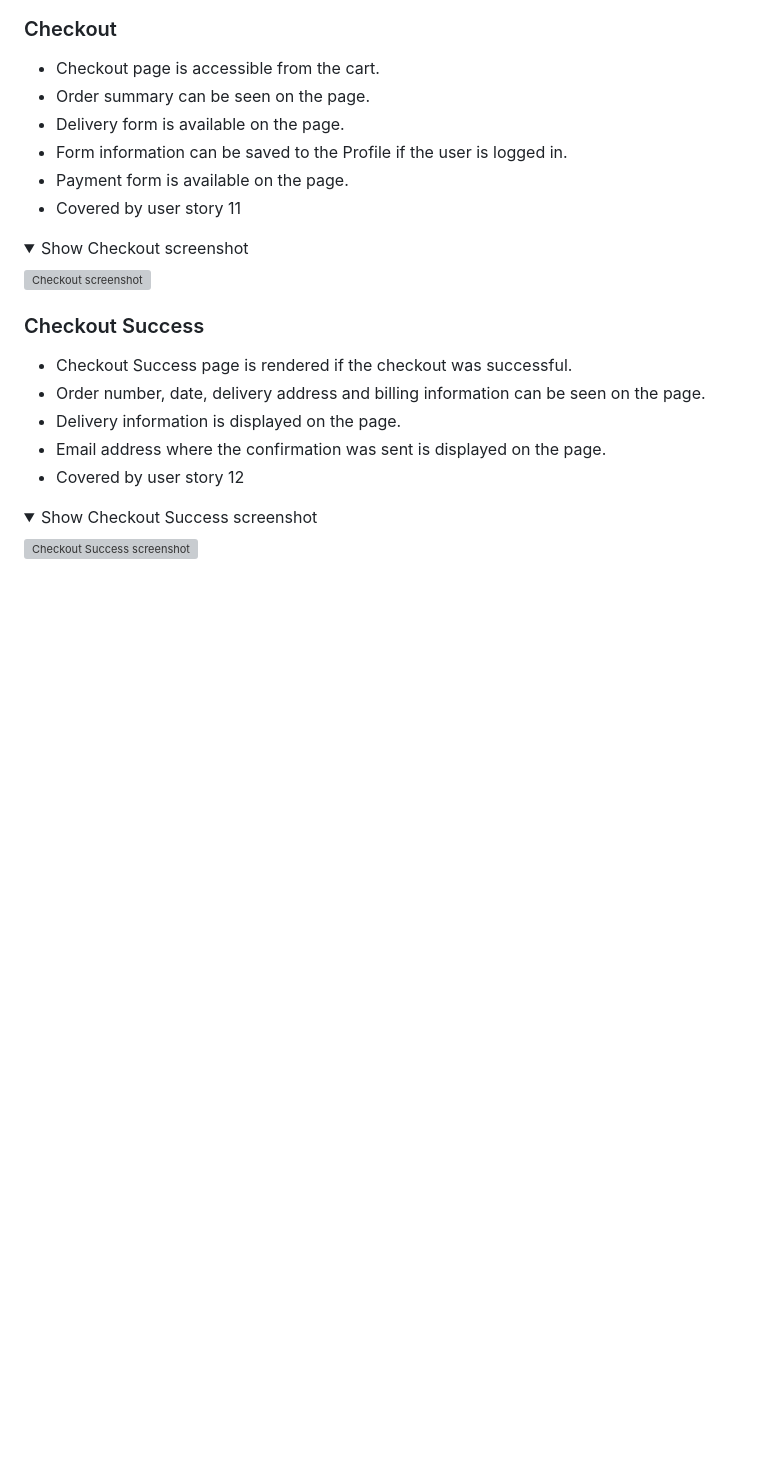
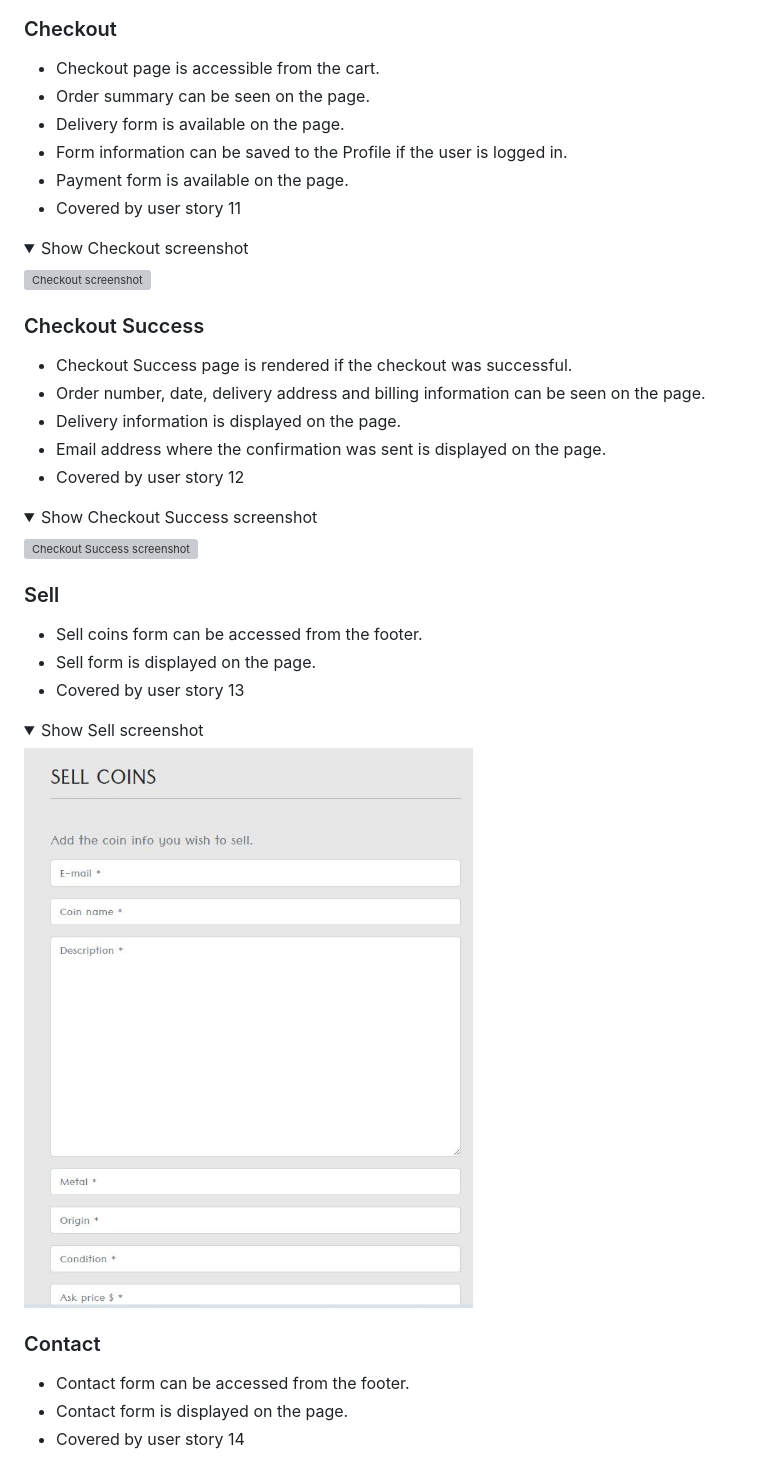
Before and after one commit to Folkor1/CI_PP5_GoldenCoin, a Markdown page: README.md, the part around the change printed below. Rendered like a GitHub page; pictures changed too: media/sell-readme.JPG (added); folded sections open; blank space fills up the shorter version; grey boxes are pictures that could not be loaded.

Commit message:
Add sell, my profile, contact, coin management and order history to readme file

```diff
--- a/README.md
+++ b/README.md
@@ -395,3 +395,20 @@ The model contains:
 ![Checkout Success screenshot](media/success-readme.JPG)
 
 </details>
+
+### Sell
+- Sell coins form can be accessed from the footer.
+- Sell form is displayed on the page.
+- Covered by user story 13
+
+<details><summary>Show Sell screenshot</summary>
+
+![Sell screenshot](media/sell-readme.JPG)
+
+</details>
+
+### Contact
+- Contact form can be accessed from the footer.
+- Contact form is displayed on the page.
+- Covered by user story 14
+
```
Also changed, not shown: other parts of README.md (+47 -0 lines), media/MyProfile-readme.JPG (added), media/contact-readme.JPG (added), media/history-readme.JPG (added), media/management-readme.JPG (added).
